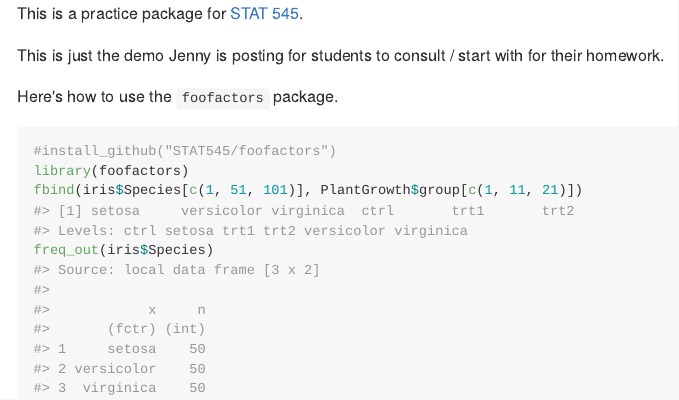
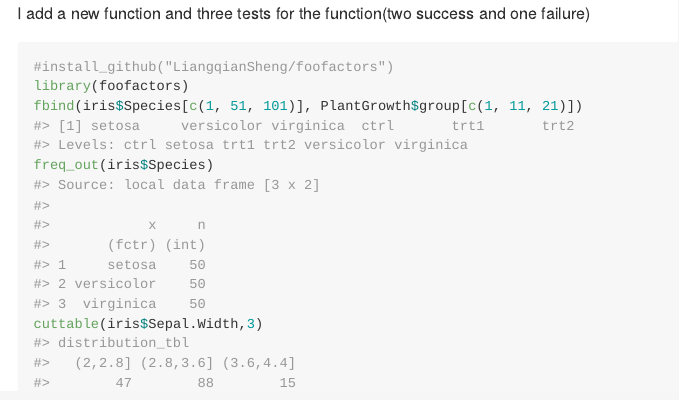
Before and after one commit to liangqianSheng/foofactors, an R Markdown document (README.Rmd): the page in a window 1100 px wide, from its top. The pictures show the output file README.md that the author committed with the source, drawn offline in the style of GitHub.

Commit message:
finish cuttable

````diff
--- a/README.Rmd
+++ b/README.Rmd
@@ -14,16 +14,13 @@ knitr::opts_chunk$set(
 )
 ```
 
-This is a practice package for [STAT 545](http://stat545-ubc.github.io).
-
-This is just the demo Jenny is posting for students to consult / start with for their homework.
-
-Here's how to use the `foofactors` package.
+I add a new function and three tests for the function(two success and one failure)
 
 
 ```{r}
-#install_github("STAT545/foofactors")
+#install_github("LiangqianSheng/foofactors")
 library(foofactors)
 fbind(iris$Species[c(1, 51, 101)], PlantGrowth$group[c(1, 11, 21)])
 freq_out(iris$Species)
+cuttable(iris$Sepal.Width,3)
 ```
````
Also changed, not shown: vignettes/hello-foofactors.Rmd (+3 -2 lines), README.md, 4 other files.
